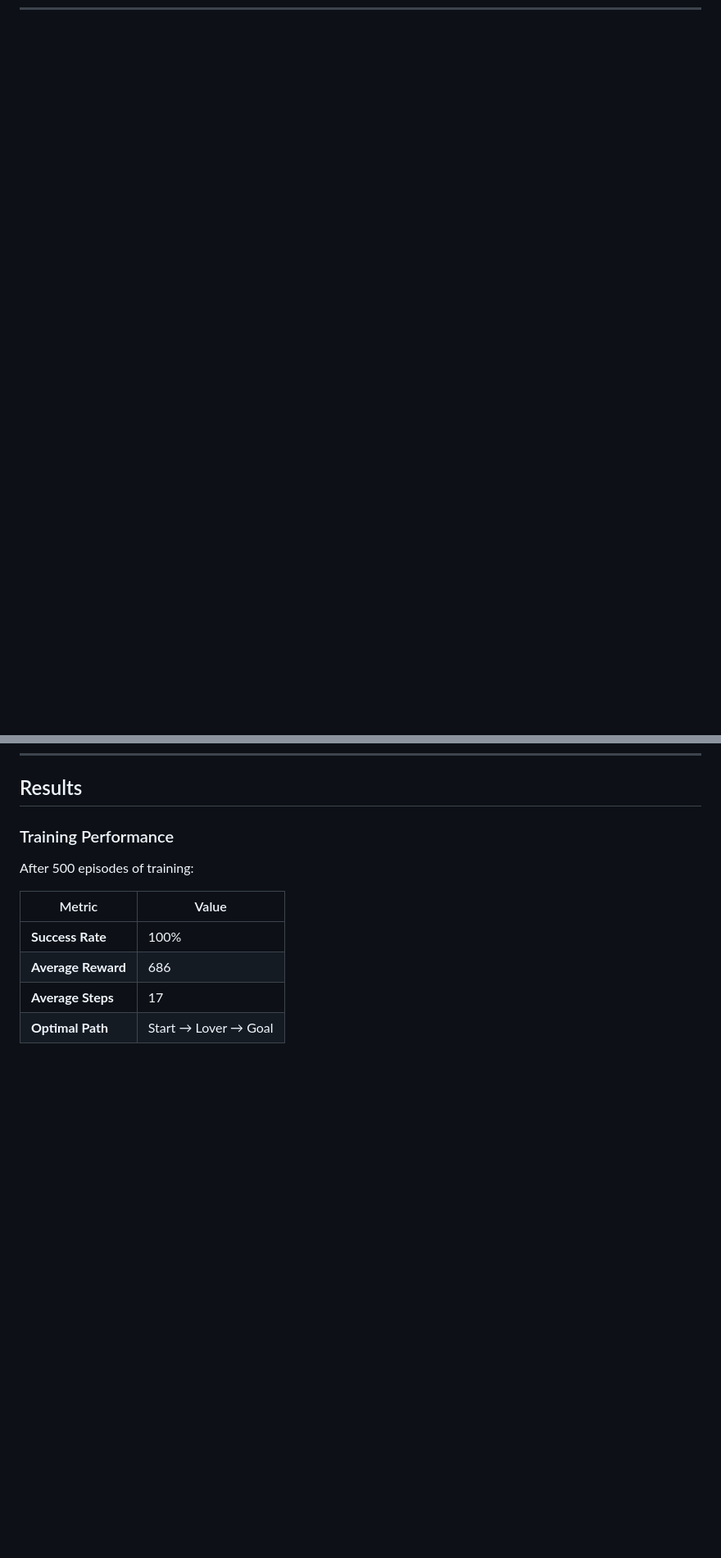
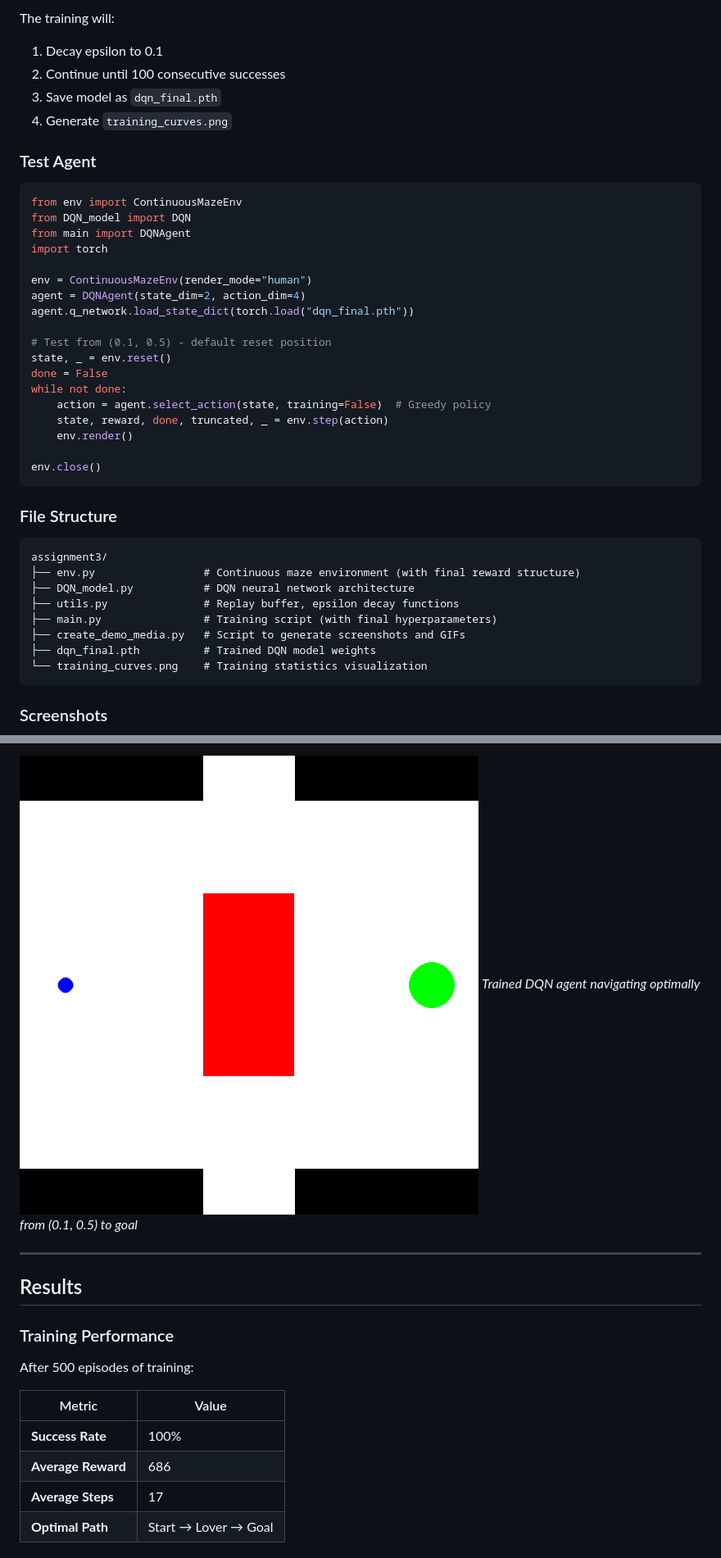
Before and after one commit to mftnakrsu/padm-qlearning-agent-rl, a Markdown page: README.md, 2 parts joined by grey strips. Shown at 82% size. Rendered like a GitHub page; pictures changed too: assets/gifs/dqn_trained_agent.gif (added); blank space fills up the shorter version.

````diff
--- a/README.md
+++ b/README.md
@@ -390,0 +453,44 @@ Training Statistics:
+The training will:
+1. Decay epsilon to 0.1
+2. Continue until 100 consecutive successes
+3. Save model as `dqn_final.pth`
+4. Generate `training_curves.png`
+
+### Test Agent
+
+```python
+from env import ContinuousMazeEnv
+from DQN_model import DQN
+from main import DQNAgent
+import torch
+
+env = ContinuousMazeEnv(render_mode="human")
+agent = DQNAgent(state_dim=2, action_dim=4)
+agent.q_network.load_state_dict(torch.load("dqn_final.pth"))
+
+# Test from (0.1, 0.5) - default reset position
+state, _ = env.reset()
+done = False
+while not done:
+    action = agent.select_action(state, training=False)  # Greedy policy
+    state, reward, done, truncated, _ = env.step(action)
+    env.render()
+
+env.close()
+```
+
+### File Structure
+
+```
+assignment3/
+├── env.py                 # Continuous maze environment (with final reward structure)
+├── DQN_model.py           # DQN neural network architecture
+├── utils.py               # Replay buffer, epsilon decay functions
+├── main.py                # Training script (with final hyperparameters)
+├── create_demo_media.py   # Script to generate screenshots and GIFs
+├── dqn_final.pth          # Trained DQN model weights
+└── training_curves.png    # Training statistics visualization
+```
+
+### Screenshots
+
@@ -391,3 +513,8 @@ Training Statistics:
+![DQN Trained Agent](assets/gifs/dqn_trained_agent.gif)
+*Trained DQN agent navigating optimally from (0.1, 0.5) to goal*
+
+---
+
 ## Results
 
 ### Training Performance
````
Also changed, not shown: other parts of README.md (+79 -1 lines), assets/gifs/dqn_environment_demo.gif (added), assets/images/dqn_training_curves.png (added), assets/screenshots/dqn_initial_state.png (added), assets/screenshots/dqn_mid_navigation.png (added), 5 other files.
